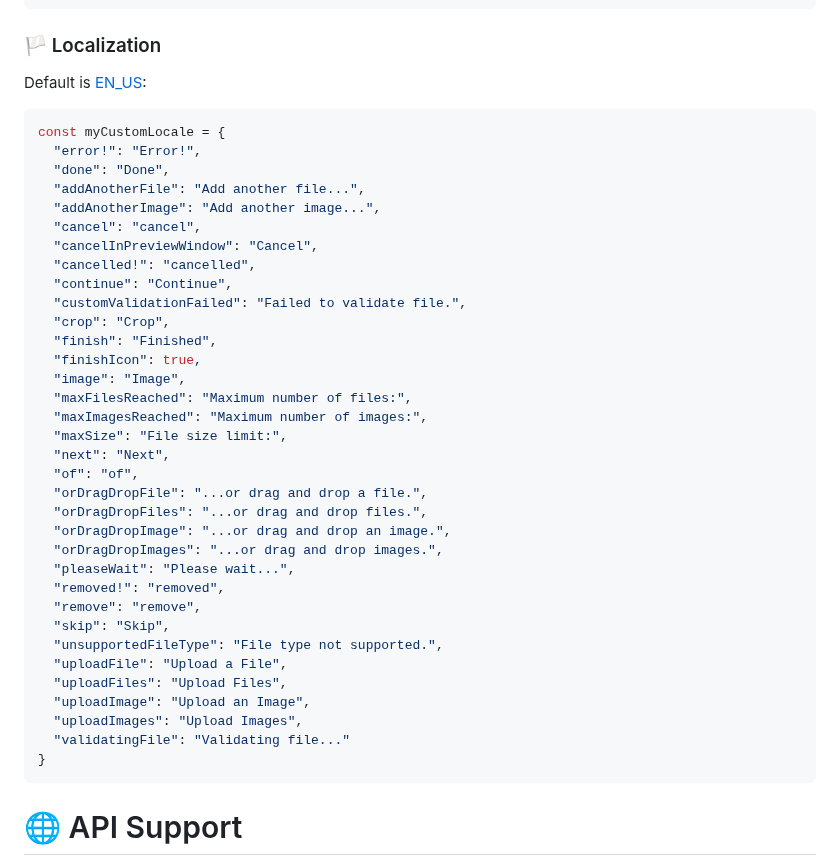
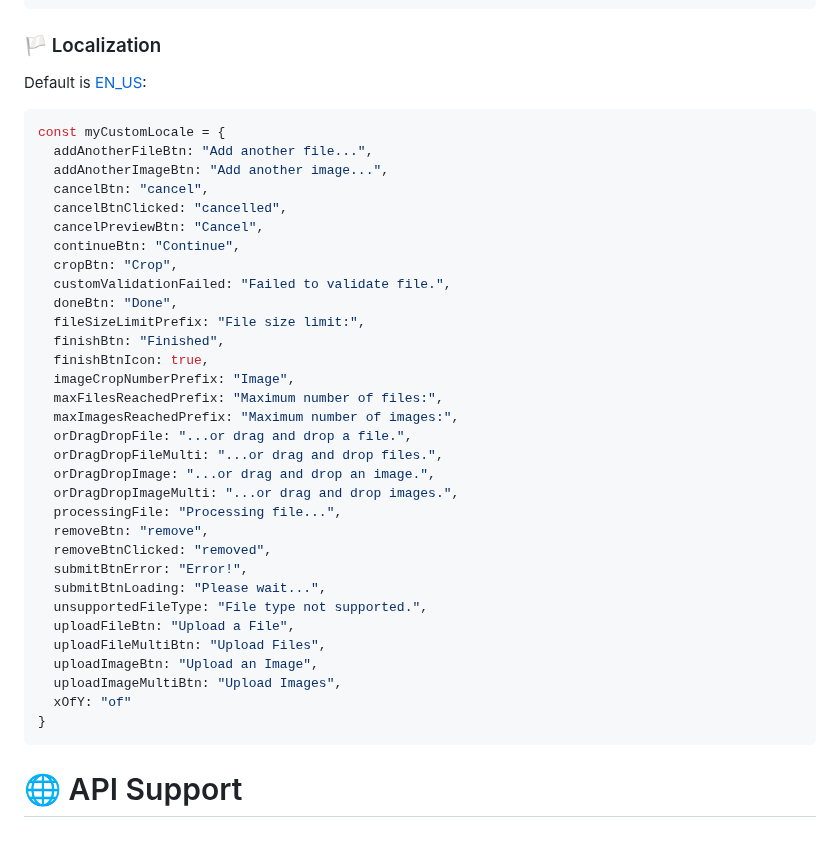
Before and after one commit to bytescale/bytescale-upload-widget-jquery, a Markdown page: README.md, the part around one of its changes. GitHub-like rendering; blank space fills up the shorter version.

Commit message:
Update locale README

````diff
--- a/README.md
+++ b/README.md
@@ -259,38 +259,36 @@ Default is [EN_US](https://github.com/bytescale/bytescale-upload-widget-jquery/b
 
 ```javascript
 const myCustomLocale = {
-  "error!": "Error!",
-  "done": "Done",
-  "addAnotherFile": "Add another file...",
-  "addAnotherImage": "Add another image...",
-  "cancel": "cancel",
-  "cancelInPreviewWindow": "Cancel",
-  "cancelled!": "cancelled",
-  "continue": "Continue",
-  "customValidationFailed": "Failed to validate file.",
-  "crop": "Crop",
-  "finish": "Finished",
-  "finishIcon": true,
-  "image": "Image",
-  "maxFilesReached": "Maximum number of files:",
-  "maxImagesReached": "Maximum number of images:",
-  "maxSize": "File size limit:",
-  "next": "Next",
-  "of": "of",
-  "orDragDropFile": "...or drag and drop a file.",
-  "orDragDropFiles": "...or drag and drop files.",
-  "orDragDropImage": "...or drag and drop an image.",
-  "orDragDropImages": "...or drag and drop images.",
-  "pleaseWait": "Please wait...",
-  "removed!": "removed",
-  "remove": "remove",
-  "skip": "Skip",
-  "unsupportedFileType": "File type not supported.",
-  "uploadFile": "Upload a File",
-  "uploadFiles": "Upload Files",
-  "uploadImage": "Upload an Image",
-  "uploadImages": "Upload Images",
-  "validatingFile": "Validating file..."
+  addAnotherFileBtn: "Add another file...",
+  addAnotherImageBtn: "Add another image...",
+  cancelBtn: "cancel",
+  cancelBtnClicked: "cancelled",
+  cancelPreviewBtn: "Cancel",
+  continueBtn: "Continue",
+  cropBtn: "Crop",
+  customValidationFailed: "Failed to validate file.",
+  doneBtn: "Done",
+  fileSizeLimitPrefix: "File size limit:",
+  finishBtn: "Finished",
+  finishBtnIcon: true,
+  imageCropNumberPrefix: "Image",
+  maxFilesReachedPrefix: "Maximum number of files:",
+  maxImagesReachedPrefix: "Maximum number of images:",
+  orDragDropFile: "...or drag and drop a file.",
+  orDragDropFileMulti: "...or drag and drop files.",
+  orDragDropImage: "...or drag and drop an image.",
+  orDragDropImageMulti: "...or drag and drop images.",
+  processingFile: "Processing file...",
+  removeBtn: "remove",
+  removeBtnClicked: "removed",
+  submitBtnError: "Error!",
+  submitBtnLoading: "Please wait...",
+  unsupportedFileType: "File type not supported.",
+  uploadFileBtn: "Upload a File",
+  uploadFileMultiBtn: "Upload Files",
+  uploadImageBtn: "Upload an Image",
+  uploadImageMultiBtn: "Upload Images",
+  xOfY: "of"
 }
 ```
 
````
Also changed, not shown: other parts of README.md (+1 -1 lines).
